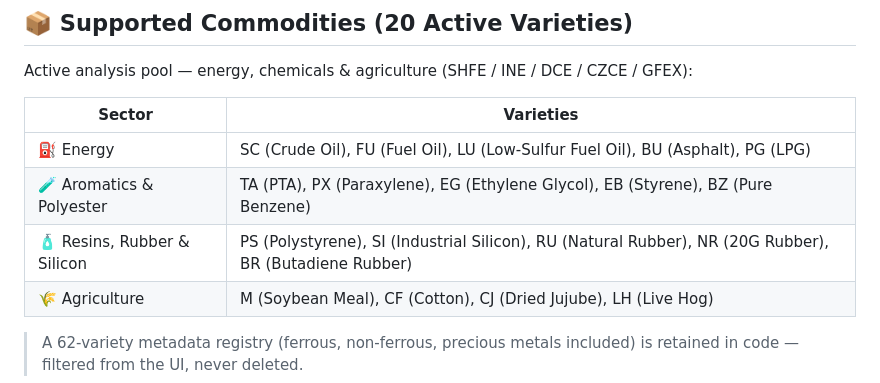
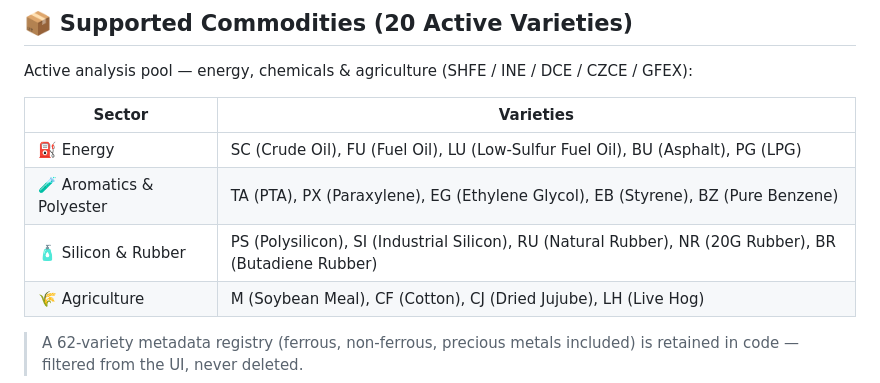
Before and after one commit to 2779639552/FuturesMind, a Markdown page: README.md, the part around the change. Drawn GitHub-style.

```diff
--- a/README.md
+++ b/README.md
@@ -170,7 +170,7 @@ Active analysis pool — energy, chemicals & agriculture (SHFE / INE / DCE / CZC
 |--------|-----------|
 | ⛽ Energy | SC (Crude Oil), FU (Fuel Oil), LU (Low-Sulfur Fuel Oil), BU (Asphalt), PG (LPG) |
 | 🧪 Aromatics & Polyester | TA (PTA), PX (Paraxylene), EG (Ethylene Glycol), EB (Styrene), BZ (Pure Benzene) |
-| 🧴 Resins, Rubber & Silicon | PS (Polystyrene), SI (Industrial Silicon), RU (Natural Rubber), NR (20G Rubber), BR (Butadiene Rubber) |
+| 🧴 Silicon & Rubber | PS (Polysilicon), SI (Industrial Silicon), RU (Natural Rubber), NR (20G Rubber), BR (Butadiene Rubber) |
 | 🌾 Agriculture | M (Soybean Meal), CF (Cotton), CJ (Dried Jujube), LH (Live Hog) |
 
 > A 62-variety metadata registry (ferrous, non-ferrous, precious metals included) is retained in code — filtered from the UI, never deleted.
```
Also changed, not shown: README_CN.md (+1 -1 lines).
